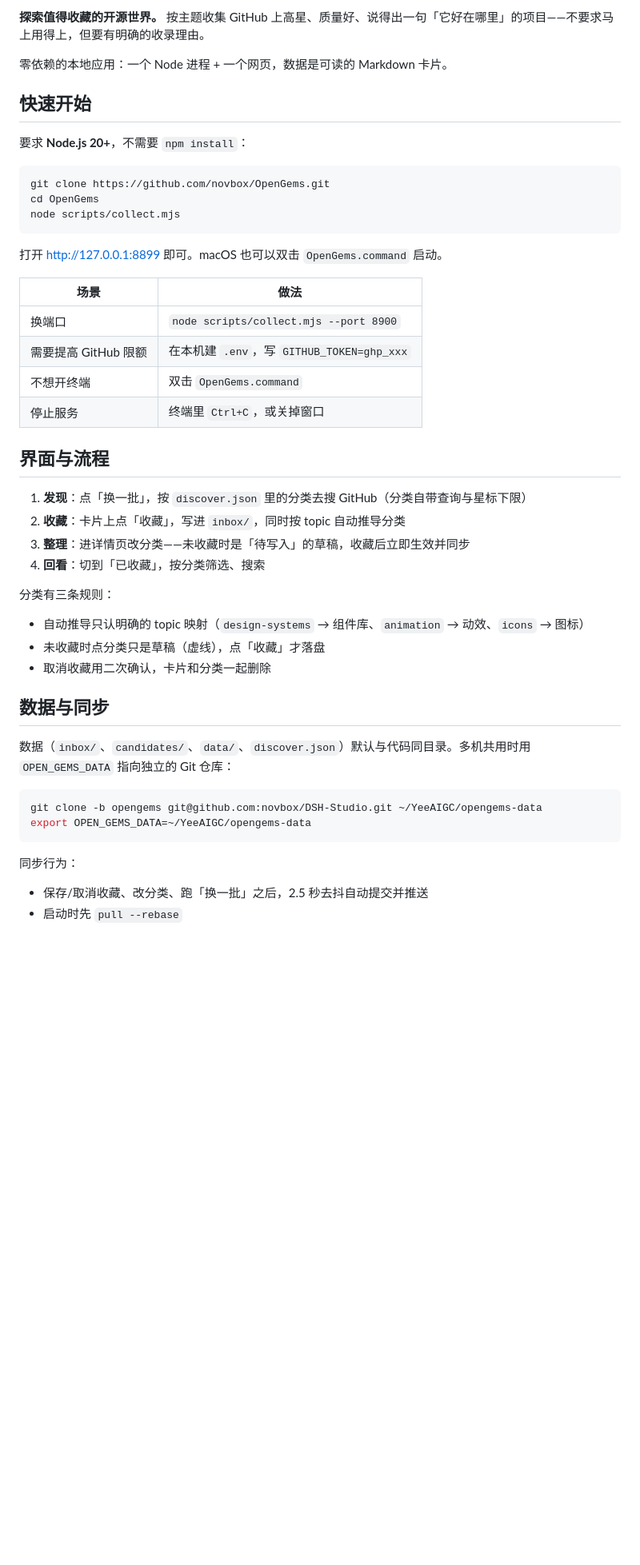
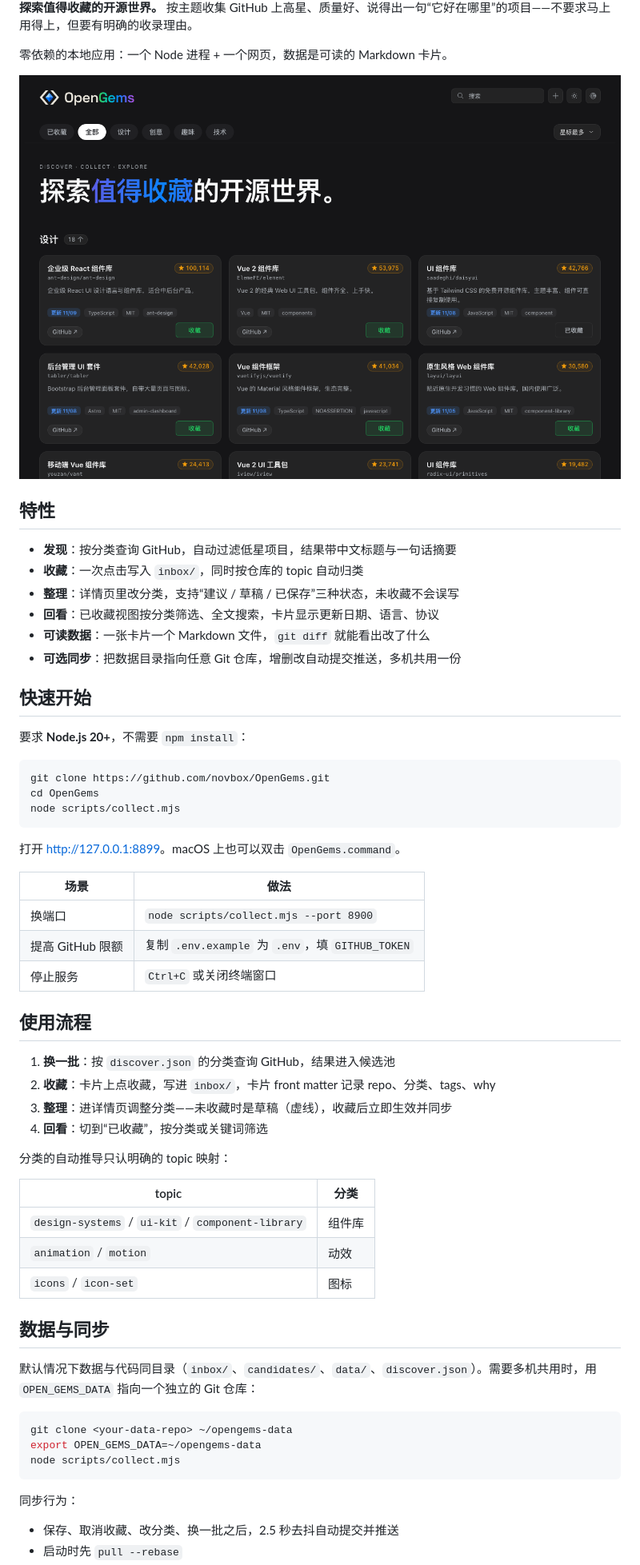
Before and after one commit to novbox/OpenGems, a Markdown page: README.md, the part around one of its changes. Shown at 80% size. Drawn GitHub-style; pictures changed too: assets/screenshot.png (added); blank space fills up the shorter version.

Commit message:
README 对外版：结构重写，补充截图、设计文档与 License
- README 只讲功能、安装、流程、数据与配置，去掉内部仓库地址与个人措辞
- 设计规范拆到 docs/DESIGN.md（尺度 / 控件 / 配色 / 交互约定）
- 新增 assets/screenshot.png、.env.example、MIT LICENSE

````diff
--- a/README.md
+++ b/README.md
@@ -2,7 +6,18 @@
 
-**探索值得收藏的开源世界。** 按主题收集 GitHub 上高星、质量好、说得出一句「它好在哪里」的项目——不要求马上用得上，但要有明确的收录理由。
+**探索值得收藏的开源世界。** 按主题收集 GitHub 上高星、质量好、说得出一句“它好在哪里”的项目——不要求马上用得上，但要有明确的收录理由。
 
 零依赖的本地应用：一个 Node 进程 + 一个网页，数据是可读的 Markdown 卡片。
+
+![界面截图](assets/screenshot.png)
+
+## 特性
+
+- **发现**：按分类查询 GitHub，自动过滤低星项目，结果带中文标题与一句话摘要
+- **收藏**：一次点击写入 `inbox/`，同时按仓库的 topic 自动归类
+- **整理**：详情页里改分类，支持“建议 / 草稿 / 已保存”三种状态，未收藏不会误写
+- **回看**：已收藏视图按分类筛选、全文搜索，卡片显示更新日期、语言、协议
+- **可读数据**：一张卡片一个 Markdown 文件，`git diff` 就能看出改了什么
+- **可选同步**：把数据目录指向任意 Git 仓库，增删改自动提交推送，多机共用一份
 
 ## 快速开始
 
@@ -14,38 +29,40 @@ cd OpenGems
 node scripts/collect.mjs
 ```
 
-打开 <http://127.0.0.1:8899> 即可。macOS 也可以双击 `OpenGems.command` 启动。
+打开 <http://127.0.0.1:8899>。macOS 上也可以双击 `OpenGems.command`。
 
 | 场景 | 做法 |
 | --- | --- |
 | 换端口 | `node scripts/collect.mjs --port 8900` |
-| 需要提高 GitHub 限额 | 在本机建 `.env`，写 `GITHUB_TOKEN=ghp_xxx` |
-| 不想开终端 | 双击 `OpenGems.command` |
-| 停止服务 | 终端里 `Ctrl+C`，或关掉窗口 |
+| 提高 GitHub 限额 | 复制 `.env.example` 为 `.env`，填 `GITHUB_TOKEN` |
+| 停止服务 | `Ctrl+C` 或关闭终端窗口 |
 
-## 界面与流程
+## 使用流程
 
-1. **发现**：点「换一批」，按 `discover.json` 里的分类去搜 GitHub（分类自带查询与星标下限）
-2. **收藏**：卡片上点「收藏」，写进 `inbox/`，同时按 topic 自动推导分类
-3. **整理**：进详情页改分类——未收藏时是「待写入」的草稿，收藏后立即生效并同步
-4. **回看**：切到「已收藏」，按分类筛选、搜索
+1. **换一批**：按 `discover.json` 的分类查询 GitHub，结果进入候选池
+2. **收藏**：卡片上点收藏，写进 `inbox/`，卡片 front matter 记录 repo、分类、tags、why
+3. **整理**：进详情页调整分类——未收藏时是草稿（虚线），收藏后立即生效并同步
+4. **回看**：切到“已收藏”，按分类或关键词筛选
 
-分类有三条规则：
+分类的自动推导只认明确的 topic 映射：
 
-- 自动推导只认明确的 topic 映射（`design-systems` → 组件库、`animation` → 动效、`icons` → 图标）
-- 未收藏时点分类只是草稿（虚线），点「收藏」才落盘
-- 取消收藏用二次确认，卡片和分类一起删除
+| topic | 分类 |
+| --- | --- |
+| `design-systems` / `ui-kit` / `component-library` | 组件库 |
+| `animation` / `motion` | 动效 |
+| `icons` / `icon-set` | 图标 |
 
 ## 数据与同步
 
-数据（`inbox/`、`candidates/`、`data/`、`discover.json`）默认与代码同目录。多机共用时用 `OPEN_GEMS_DATA` 指向独立的 Git 仓库：
+默认情况下数据与代码同目录（`inbox/`、`candidates/`、`data/`、`discover.json`）。需要多机共用时，用 `OPEN_GEMS_DATA` 指向一个独立的 Git 仓库：
 
 ```bash
-git clone -b opengems git@github.com:novbox/DSH-Studio.git ~/YeeAIGC/opengems-data
-export OPEN_GEMS_DATA=~/YeeAIGC/opengems-data
+git clone <your-data-repo> ~/opengems-data
+export OPEN_GEMS_DATA=~/opengems-data
+node scripts/collect.mjs
 ```
 
 同步行为：
 
-- 保存/取消收藏、改分类、跑「换一批」之后，2.5 秒去抖自动提交并推送
+- 保存、取消收藏、改分类、换一批之后，2.5 秒去抖自动提交并推送
 - 启动时先 `pull --rebase`
````
Also changed, not shown: other parts of README.md (+38 -52 lines), docs/DESIGN.md (added, +50 -0 lines), 2 other files.
